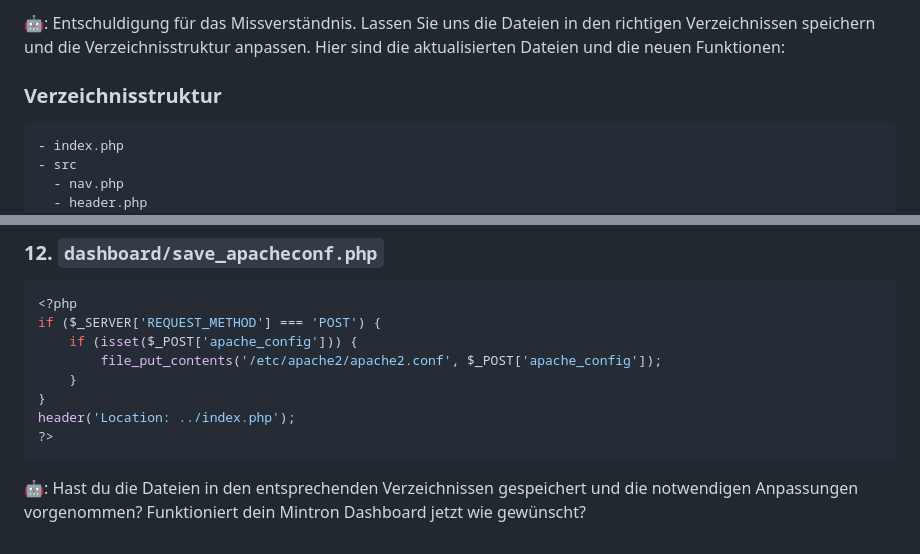
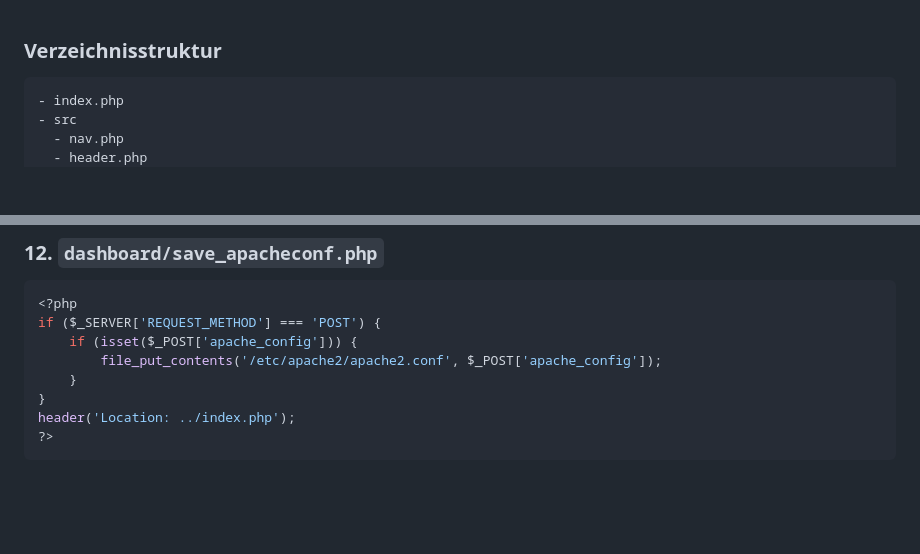
Before and after one commit to GSign2052/Mintron-Dashboard, a Markdown page: todo.md, 2 parts joined by grey strips. Rendered like a GitHub page; blank space fills up the shorter version.

````diff
--- a/todo.md
+++ b/todo.md
@@ -1,5 +1,3 @@
-🤖: Entschuldigung für das Missverständnis. Lassen Sie uns die Dateien in den richtigen Verzeichnissen speichern und die Verzeichnisstruktur anpassen. Hier sind die aktualisierten Dateien und die neuen Funktionen:
-
 ### Verzeichnisstruktur
 
 ```
@@ -507,5 +505,3 @@ if ($_SERVER['REQUEST_METHOD'] === 'POST') {
 header('Location: ../index.php');
 ?>
 ```
-
-🤖: Hast du die Dateien in den entsprechenden Verzeichnissen gespeichert und die notwendigen Anpassungen vorgenommen? Funktioniert dein Mintron Dashboard jetzt wie gewünscht?
````
